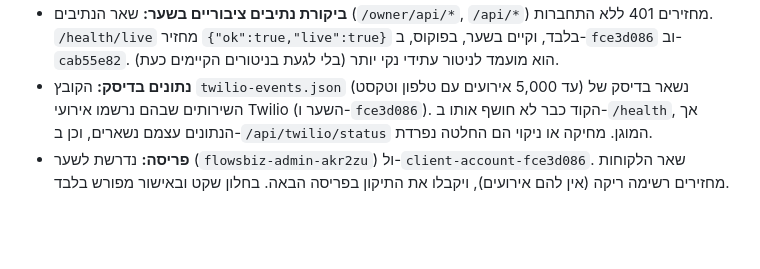
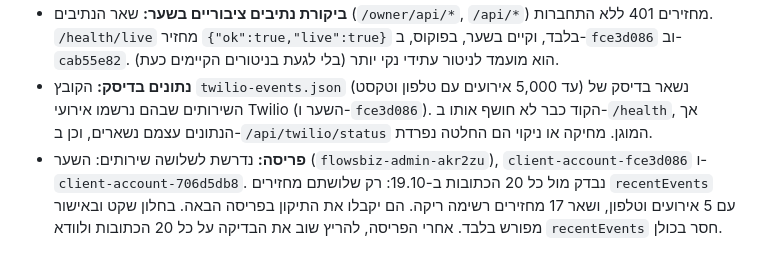
Before and after one commit to haimshafir1984/boot-whatsapp, a Markdown page: docs/uptime-monitor-stage-a-2026-10-19.md, the part around the change. Rendered like a GitHub page; blank space fills up the shorter version.

Commit message:
Docs: the public /health fix applies to three services (gateway, fce3d086, 706d5db8)
Co-Authored-By: Claude Sonnet 5.5 <noreply@anthropic.com>

```diff
--- a/docs/uptime-monitor-stage-a-2026-10-19.md
+++ b/docs/uptime-monitor-stage-a-2026-10-19.md
@@ -88,4 +88,4 @@
 - **בדיקה:** `scripts/test-health-no-pii.js`: מוודאת שב-`/health` ללא התחברות אין מספר טלפון, טקסט הודעה, `messageSid` או `details`, ושה-endpoint המוגן `/api/twilio/status` עדיין מחזיר את האירועים (מאחורי התחברות). הפיכת התיקון מפילה את הבדיקה.
 - **ביקורת נתיבים ציבוריים בשער:** שאר הנתיבים (`/owner/api/*`, `/api/*`) מחזירים 401 ללא התחברות. `/health/live` מחזיר `{"ok":true,"live":true}` בלבד, וקיים בשער, בפוקוס, ב-`fce3d086` וב-`cab55e82`. הוא מועמד לניטור עתידי נקי יותר (בלי לגעת בניטורים הקיימים כעת).
 - **נתונים בדיסק:** הקובץ `twilio-events.json` (עד 5,000 אירועים עם טלפון וטקסט) נשאר בדיסק של השירותים שבהם נרשמו אירועי Twilio (השער ו-`fce3d086`). הקוד כבר לא חושף אותו ב-`/health`, אך הנתונים עצמם נשארים, וכן ב-`/api/twilio/status` המוגן. מחיקה או ניקוי הם החלטה נפרדת.
-- **פריסה:** נדרשת לשער (`flowsbiz-admin-akr2zu`) ול-`client-account-fce3d086`. שאר הלקוחות מחזירים רשימה ריקה (אין להם אירועים), ויקבלו את התיקון בפריסה הבאה. בחלון שקט ובאישור מפורש בלבד.
+- **פריסה:** נדרשת לשלושה שירותים: השער (`flowsbiz-admin-akr2zu`), `client-account-fce3d086` ו-`client-account-706d5db8`. נבדק מול כל 20 הכתובות ב-19.10: רק שלושתם מחזירים `recentEvents` עם 5 אירועים וטלפון, ושאר 17 מחזירים רשימה ריקה. הם יקבלו את התיקון בפריסה הבאה. בחלון שקט ובאישור מפורש בלבד. אחרי הפריסה, להריץ שוב את הבדיקה על כל 20 הכתובות ולוודא `recentEvents` חסר בכולן.
```
